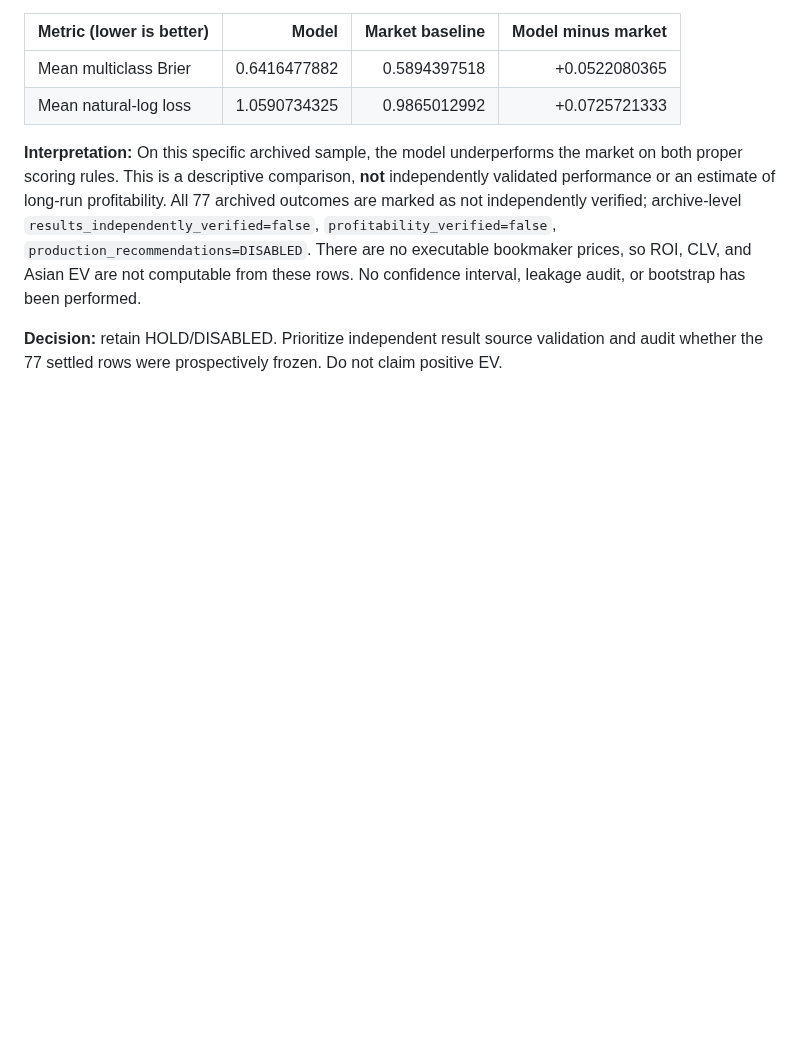
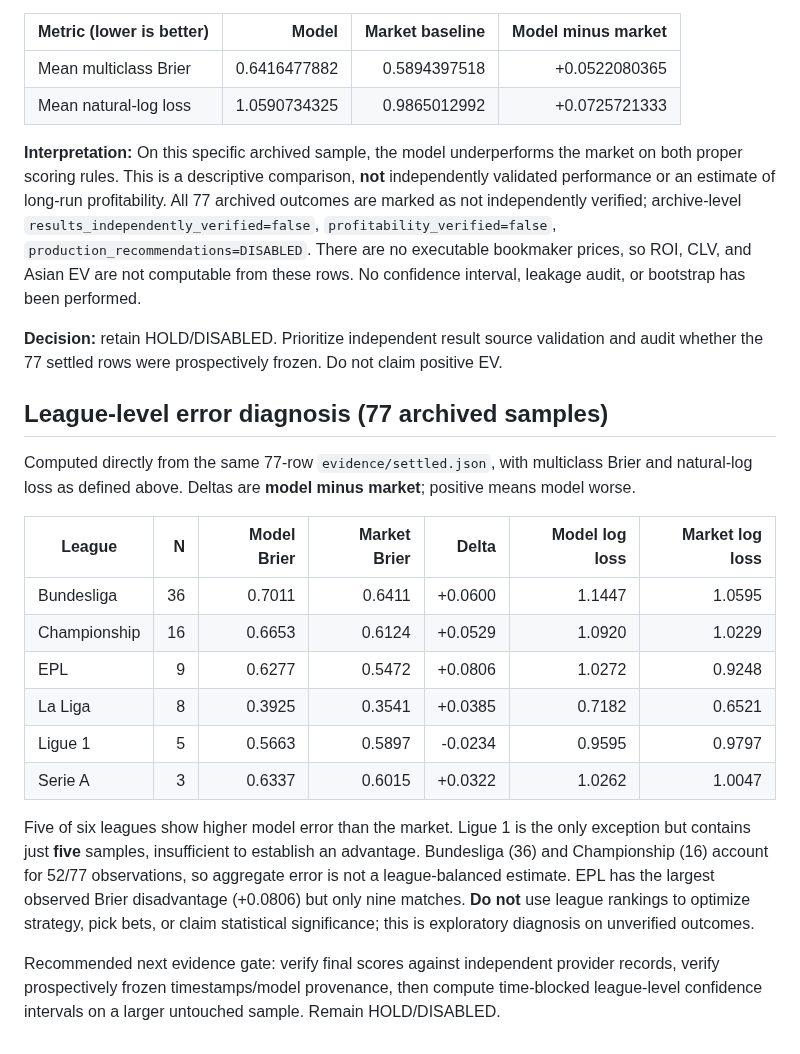
Before and after one commit to CHANCHUNWA1989/football-king-report, a Markdown page: docs/historical-forecast-inventory-audit-2026-11-06.md, the part around the change. Rendered like a GitHub page; blank space fills up the shorter version.

Commit message:
docs(research): diagnose archived model-vs-market error by league without overclaiming

```diff
--- a/docs/historical-forecast-inventory-audit-2026-11-06.md
+++ b/docs/historical-forecast-inventory-audit-2026-11-06.md
@@ -53,3 +53,20 @@ Calculated directly from the 77 rows of default-branch `evidence/settled.json` (
 **Interpretation:** On this specific archived sample, the model underperforms the market on both proper scoring rules. This is a descriptive comparison, **not** independently validated performance or an estimate of long-run profitability. All 77 archived outcomes are marked as not independently verified; archive-level `results_independently_verified=false`, `profitability_verified=false`, `production_recommendations=DISABLED`. There are no executable bookmaker prices, so ROI, CLV, and Asian EV are not computable from these rows. No confidence interval, leakage audit, or bootstrap has been performed.
 
 **Decision:** retain HOLD/DISABLED. Prioritize independent result source validation and audit whether the 77 settled rows were prospectively frozen. Do not claim positive EV.
+
+
+## League-level error diagnosis (77 archived samples)
+Computed directly from the same 77-row `evidence/settled.json`, with multiclass Brier and natural-log loss as defined above. Deltas are **model minus market**; positive means model worse.
+
+| League | N | Model Brier | Market Brier | Delta | Model log loss | Market log loss |
+|---|---:|---:|---:|---:|---:|---:|
+| Bundesliga | 36 | 0.7011 | 0.6411 | +0.0600 | 1.1447 | 1.0595 |
+| Championship | 16 | 0.6653 | 0.6124 | +0.0529 | 1.0920 | 1.0229 |
+| EPL | 9 | 0.6277 | 0.5472 | +0.0806 | 1.0272 | 0.9248 |
+| La Liga | 8 | 0.3925 | 0.3541 | +0.0385 | 0.7182 | 0.6521 |
+| Ligue 1 | 5 | 0.5663 | 0.5897 | -0.0234 | 0.9595 | 0.9797 |
+| Serie A | 3 | 0.6337 | 0.6015 | +0.0322 | 1.0262 | 1.0047 |
+
+Five of six leagues show higher model error than the market. Ligue 1 is the only exception but contains just **five** samples, insufficient to establish an advantage. Bundesliga (36) and Championship (16) account for 52/77 observations, so aggregate error is not a league-balanced estimate. EPL has the largest observed Brier disadvantage (+0.0806) but only nine matches. **Do not** use league rankings to optimize strategy, pick bets, or claim statistical significance; this is exploratory diagnosis on unverified outcomes.
+
+Recommended next evidence gate: verify final scores against independent provider records, verify prospectively frozen timestamps/model provenance, then compute time-blocked league-level confidence intervals on a larger untouched sample. Remain HOLD/DISABLED.
```
